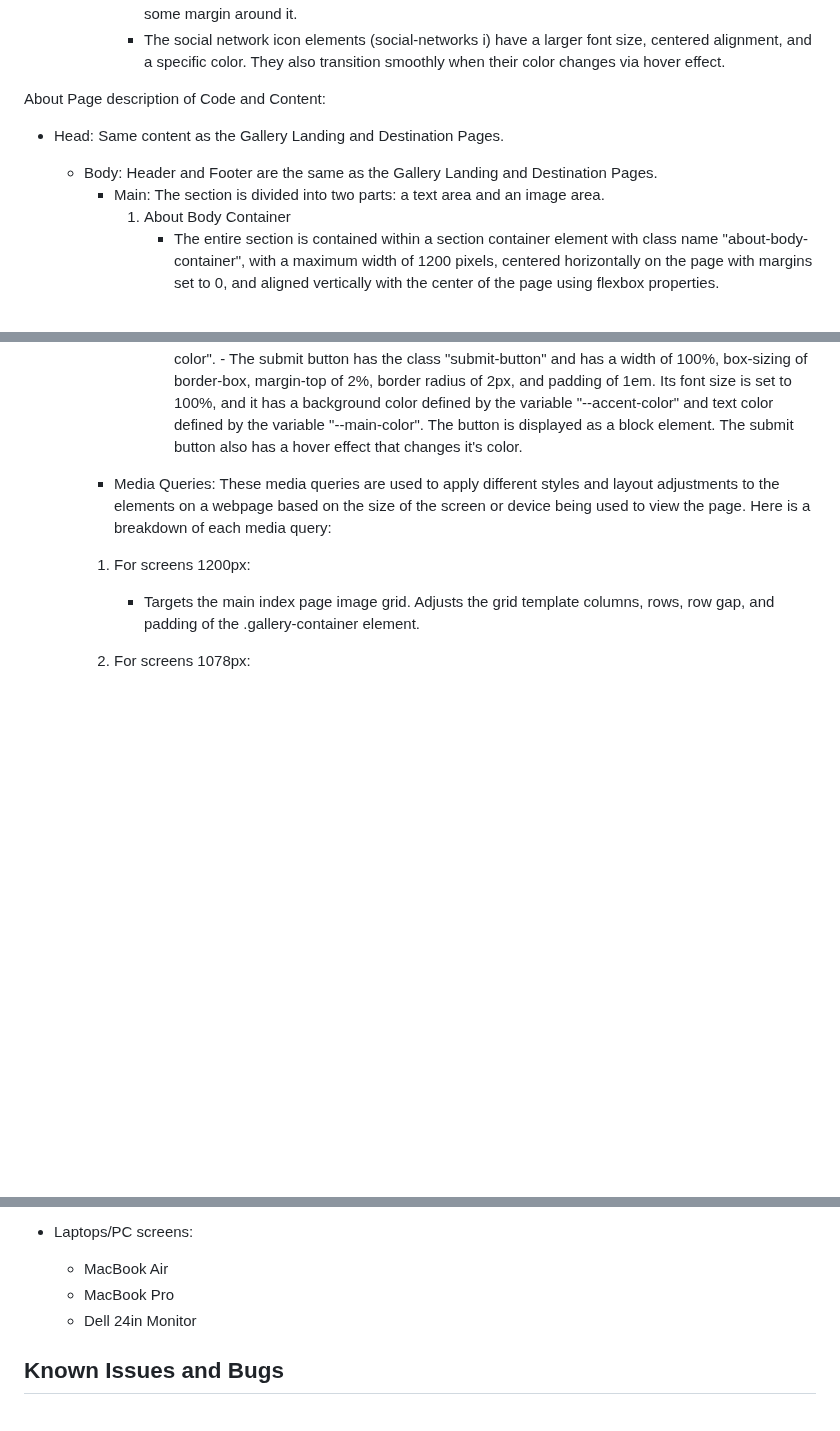
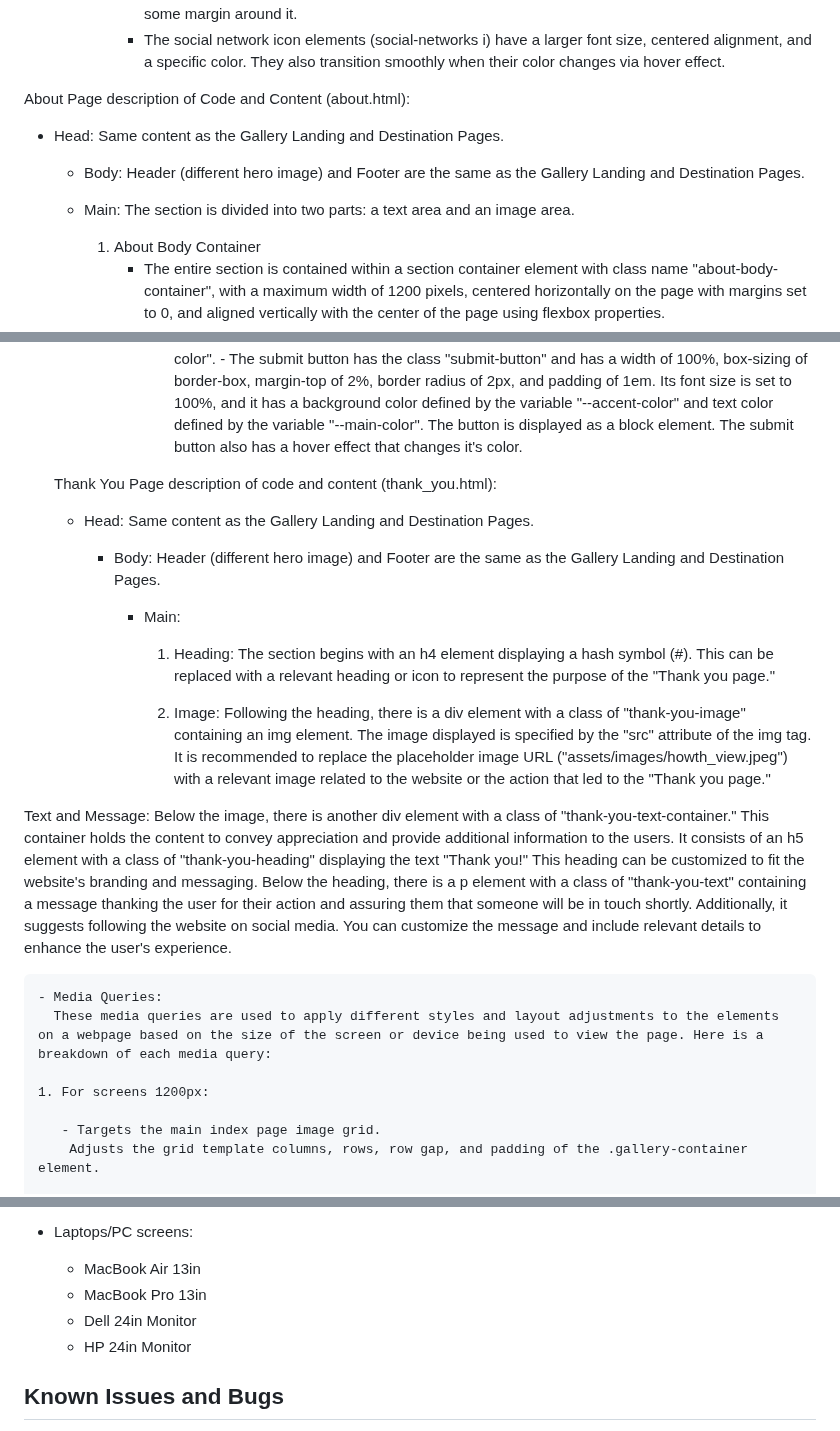
Before and after one commit to emidombek/nomada-photo, a Markdown page: docs/README.md, 3 parts joined by grey strips. Drawn GitHub-style; blank space fills up the shorter version.

Commit message:
Moving screenshots into docs adding to readme

```diff
--- a/docs/README.md
+++ b/docs/README.md
@@ -156,12 +156,14 @@ Gallery Landing and Destination Pages description of Code and Content:
        - Social network icons (social-networks) are displayed as a horizontal list in the center. Each icon has some margin around it.
        - The social network icon elements (social-networks i) have a larger font size, centered alignment, and a specific color. They also transition smoothly when their color changes via hover effect.
 
-About Page description of Code and Content:
+About Page description of Code and Content (about.html):
 
 - Head: Same content as the Gallery Landing and Destination Pages.
 
-  - Body: Header and Footer are the same as the Gallery Landing and Destination Pages.
-    - Main: The section is divided into two parts: a text area and an image area.
+  - Body: Header (different hero image) and Footer are the same as the Gallery Landing and Destination Pages.
+
+  - Main: The section is divided into two parts: a text area and an image area.
+
       1. About Body Container
          - The entire section is contained within a section container element with class name "about-body-container", with a maximum width of 1200 pixels, centered horizontally on the page with margins set to 0, and aligned vertically with the center of the page using flexbox properties.
       2. About Textbox
@@ -183,6 +185,20 @@ About Page description of Code and Content:
         2. Contact Form Image - An image is also included in the form, within a div with the class "contact-form-image". The image is centered and has a maximum width of 50%.
 
         3. Contact Forum - This form is a dummy forum setup with GET and an action that will redirect the user back to contact.html essentially reloading the page. The Name, Email and Message text input fields are all required to be completed before the form can be submitted. - Text inputs within the form, defined by elements with the class "text-input-contact", have a font family of "--primary-font", regular font weight, font size of 16px, and a color defined by the variable "--text-color-secondary". The input fields have a width of 100%, height of 25px, and a margin of 5px 0 20px 0. They also have a border of 3px with a color defined by the variable "--text-color-secondary" and a border radius of 3px. - The message input field, defined by an element with the class "message", has the same styling as the text input fields, but with a height of 150px. - When the input fields are in focus, they have an outline removed and a border color of "--accent-color". - The submit button has the class "submit-button" and has a width of 100%, box-sizing of border-box, margin-top of 2%, border radius of 2px, and padding of 1em. Its font size is set to 100%, and it has a background color defined by the variable "--accent-color" and text color defined by the variable "--main-color". The button is displayed as a block element. The submit button also has a hover effect that changes it's color.
+
+  Thank You Page description of code and content (thank_you.html):
+
+  - Head: Same content as the Gallery Landing and Destination Pages.
+
+    - Body: Header (different hero image) and Footer are the same as the Gallery Landing and Destination Pages.
+
+      - Main:
+
+        1. Heading: The section begins with an h4 element displaying a hash symbol (#). This can be replaced with a relevant heading or icon to represent the purpose of the "Thank you page."
+
+        2. Image: Following the heading, there is a div element with a class of "thank-you-image" containing an img element. The image displayed is specified by the "src" attribute of the img tag. It is recommended to replace the placeholder image URL ("assets/images/howth_view.jpeg") with a relevant image related to the website or the action that led to the "Thank you page."
+
+Text and Message: Below the image, there is another div element with a class of "thank-you-text-container." This container holds the content to convey appreciation and provide additional information to the users. It consists of an h5 element with a class of "thank-you-heading" displaying the text "Thank you!" This heading can be customized to fit the website's branding and messaging. Below the heading, there is a p element with a class of "thank-you-text" containing a message thanking the user for their action and assuring them that someone will be in touch shortly. Additionally, it suggests following the website on social media. You can customize the message and include relevant details to enhance the user's experience.
 
     - Media Queries:
       These media queries are used to apply different styles and layout adjustments to the elements on a webpage based on the size of the screen or device being used to view the page. Here is a breakdown of each media query:
@@ -280,9 +296,10 @@ Responsiveness:
   - Microsoft Surface Duo
 
 - Laptops/PC screens:
-  - MacBook Air
-  - MacBook Pro
+  - MacBook Air 13in
+  - MacBook Pro 13in
   - Dell 24in Monitor
+  - HP 24in Monitor
 
 ## Known Issues and Bugs
 
```
Also changed, not shown: other parts of docs/README.md (+3 -3 lines).
